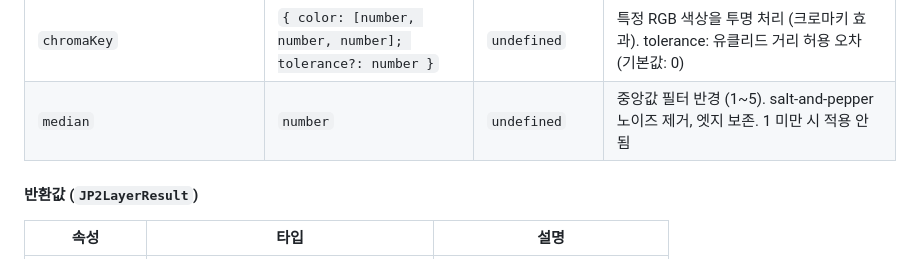
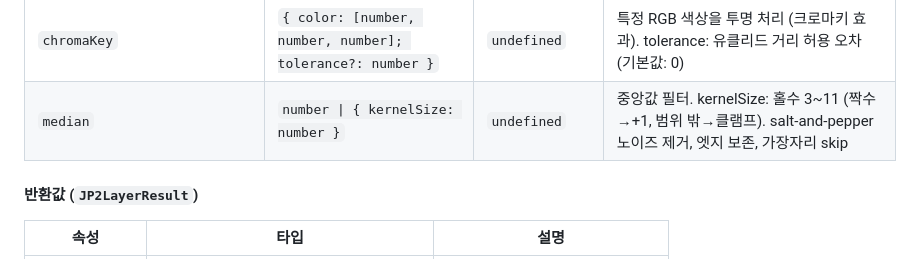
Before and after one commit to conaonda/OpenLayersJP2Provider, a Markdown page: README.md, the part around the change. Drawn GitHub-style.

Commit message:
docs: update CHANGELOG and README for sprint 64 (median kernelSize, chromaKey tests) (#240)
Co-authored-by: Claude Sonnet 4.6 <noreply@anthropic.com>

```diff
--- a/README.md
+++ b/README.md
@@ -142,7 +142,7 @@ const result = await createJP2TileLayer('path/to/file.jp2', options);
 | `histogramEqualize` | `boolean` | `false` | 각 RGB 채널별 히스토그램 평활화. 저대비 원격탐사 JP2 이미지의 가시성 향상 |
 | `colorGrade` | `{ shadows?: [number, number, number]; highlights?: [number, number, number]; balance?: number; strength?: number }` | `undefined` | 섀도우/하이라이트 영역에 독립적 색조를 적용하는 스플릿 토닝 효과 |
 | `chromaKey` | `{ color: [number, number, number]; tolerance?: number }` | `undefined` | 특정 RGB 색상을 투명 처리 (크로마키 효과). tolerance: 유클리드 거리 허용 오차 (기본값: 0) |
-| `median` | `number` | `undefined` | 중앙값 필터 반경 (1~5). salt-and-pepper 노이즈 제거, 엣지 보존. 1 미만 시 적용 안 됨 |
+| `median` | `number \| { kernelSize: number }` | `undefined` | 중앙값 필터. kernelSize: 홀수 3~11 (짝수→+1, 범위 밖→클램프). salt-and-pepper 노이즈 제거, 엣지 보존, 가장자리 skip |
 
 #### 반환값 (`JP2LayerResult`)
 
```
Also changed, not shown: CHANGELOG.md (+15 -2 lines).
